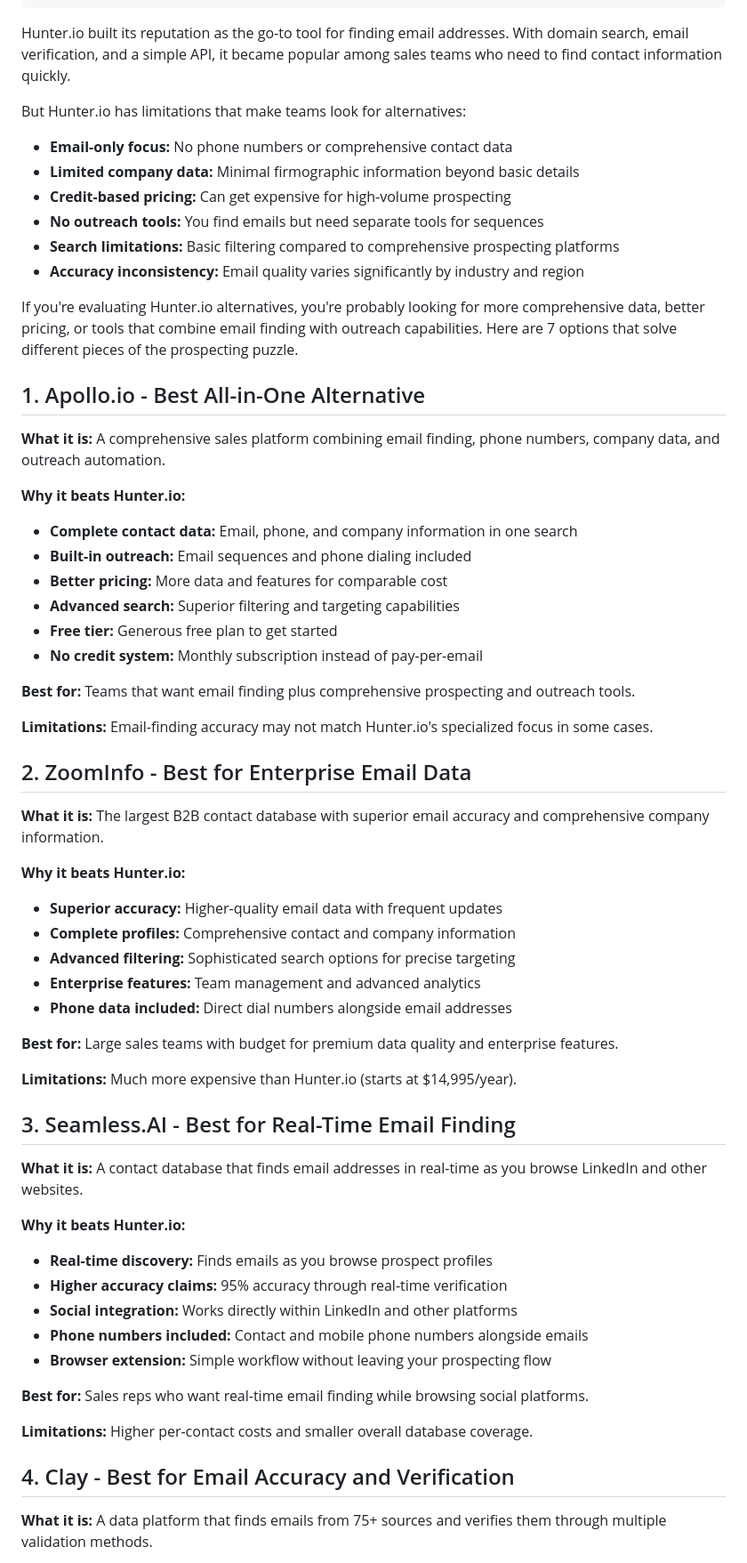
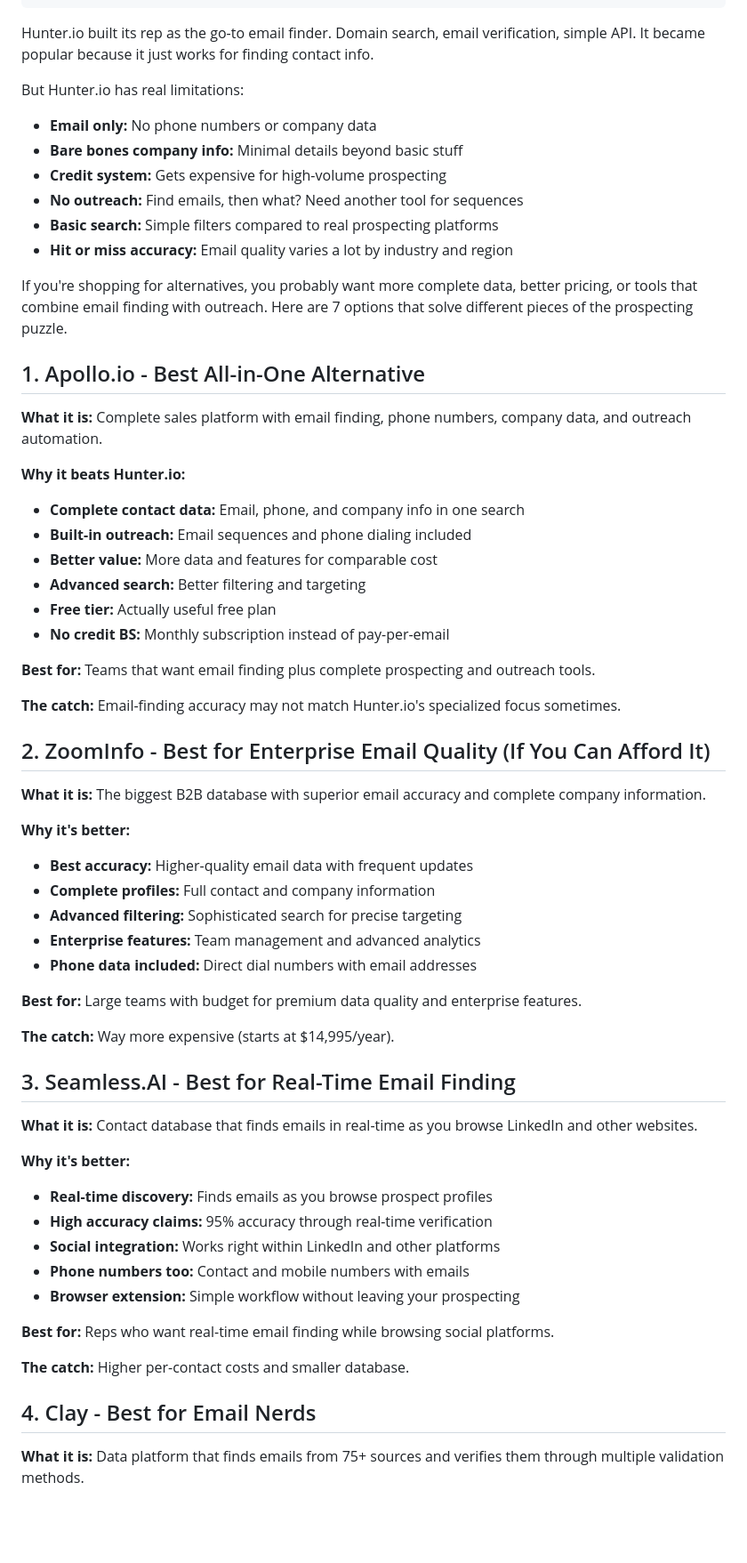
Before and after one commit to FundedList/fundedlist-landing, a Markdown page: blog/posts/hunter-io-alternatives.md, the part around one of its changes. Shown at 89% size. Rendered like a GitHub page; blank space fills up the shorter version.

Commit message:
Humanize: Hunter.io Alternatives post

```diff
--- a/blog/posts/hunter-io-alternatives.md
+++ b/blog/posts/hunter-io-alternatives.md
@@ -10,66 +10,66 @@ tags:
 draft: true
 ---
 
-Hunter.io built its reputation as the go-to tool for finding email addresses. With domain search, email verification, and a simple API, it became popular among sales teams who need to find contact information quickly.
+Hunter.io built its rep as the go-to email finder. Domain search, email verification, simple API. It became popular because it just works for finding contact info.
 
-But Hunter.io has limitations that make teams look for alternatives:
+But Hunter.io has real limitations:
 
-- **Email-only focus:** No phone numbers or comprehensive contact data
-- **Limited company data:** Minimal firmographic information beyond basic details
-- **Credit-based pricing:** Can get expensive for high-volume prospecting
-- **No outreach tools:** You find emails but need separate tools for sequences
-- **Search limitations:** Basic filtering compared to comprehensive prospecting platforms
-- **Accuracy inconsistency:** Email quality varies significantly by industry and region
+- **Email only:** No phone numbers or company data
+- **Bare bones company info:** Minimal details beyond basic stuff
+- **Credit system:** Gets expensive for high-volume prospecting
+- **No outreach:** Find emails, then what? Need another tool for sequences
+- **Basic search:** Simple filters compared to real prospecting platforms
+- **Hit or miss accuracy:** Email quality varies a lot by industry and region
 
-If you're evaluating Hunter.io alternatives, you're probably looking for more comprehensive data, better pricing, or tools that combine email finding with outreach capabilities. Here are 7 options that solve different pieces of the prospecting puzzle.
+If you're shopping for alternatives, you probably want more complete data, better pricing, or tools that combine email finding with outreach. Here are 7 options that solve different pieces of the prospecting puzzle.
 
 ## 1. Apollo.io - Best All-in-One Alternative
 
-**What it is:** A comprehensive sales platform combining email finding, phone numbers, company data, and outreach automation.
+**What it is:** Complete sales platform with email finding, phone numbers, company data, and outreach automation.
 
 **Why it beats Hunter.io:**
-- **Complete contact data:** Email, phone, and company information in one search
+- **Complete contact data:** Email, phone, and company info in one search
 - **Built-in outreach:** Email sequences and phone dialing included
-- **Better pricing:** More data and features for comparable cost
-- **Advanced search:** Superior filtering and targeting capabilities
-- **Free tier:** Generous free plan to get started
-- **No credit system:** Monthly subscription instead of pay-per-email
+- **Better value:** More data and features for comparable cost
+- **Advanced search:** Better filtering and targeting
+- **Free tier:** Actually useful free plan
+- **No credit BS:** Monthly subscription instead of pay-per-email
 
-**Best for:** Teams that want email finding plus comprehensive prospecting and outreach tools.
+**Best for:** Teams that want email finding plus complete prospecting and outreach tools.
 
-**Limitations:** Email-finding accuracy may not match Hunter.io's specialized focus in some cases.
+**The catch:** Email-finding accuracy may not match Hunter.io's specialized focus sometimes.
 
-## 2. ZoomInfo - Best for Enterprise Email Data
+## 2. ZoomInfo - Best for Enterprise Email Quality (If You Can Afford It)
 
-**What it is:** The largest B2B contact database with superior email accuracy and comprehensive company information.
+**What it is:** The biggest B2B database with superior email accuracy and complete company information.
 
-**Why it beats Hunter.io:**
-- **Superior accuracy:** Higher-quality email data with frequent updates
-- **Complete profiles:** Comprehensive contact and company information
-- **Advanced filtering:** Sophisticated search options for precise targeting
+**Why it's better:**
+- **Best accuracy:** Higher-quality email data with frequent updates
+- **Complete profiles:** Full contact and company information
+- **Advanced filtering:** Sophisticated search for precise targeting
 - **Enterprise features:** Team management and advanced analytics
-- **Phone data included:** Direct dial numbers alongside email addresses
+- **Phone data included:** Direct dial numbers with email addresses
 
-**Best for:** Large sales teams with budget for premium data quality and enterprise features.
+**Best for:** Large teams with budget for premium data quality and enterprise features.
 
-**Limitations:** Much more expensive than Hunter.io (starts at $14,995/year).
+**The catch:** Way more expensive (starts at $14,995/year).
 
 ## 3. Seamless.AI - Best for Real-Time Email Finding
 
-**What it is:** A contact database that finds email addresses in real-time as you browse LinkedIn and other websites.
+**What it is:** Contact database that finds emails in real-time as you browse LinkedIn and other websites.
 
-**Why it beats Hunter.io:**
+**Why it's better:**
 - **Real-time discovery:** Finds emails as you browse prospect profiles
-- **Higher accuracy claims:** 95% accuracy through real-time verification
-- **Social integration:** Works directly within LinkedIn and other platforms
-- **Phone numbers included:** Contact and mobile phone numbers alongside emails
-- **Browser extension:** Simple workflow without leaving your prospecting flow
+- **High accuracy claims:** 95% accuracy through real-time verification
+- **Social integration:** Works right within LinkedIn and other platforms
+- **Phone numbers too:** Contact and mobile numbers with emails
+- **Browser extension:** Simple workflow without leaving your prospecting
 
-**Best for:** Sales reps who want real-time email finding while browsing social platforms.
+**Best for:** Reps who want real-time email finding while browsing social platforms.
 
-**Limitations:** Higher per-contact costs and smaller overall database coverage.
+**The catch:** Higher per-contact costs and smaller database.
 
-## 4. Clay - Best for Email Accuracy and Verification
+## 4. Clay - Best for Email Nerds
 
-**What it is:** A data platform that finds emails from 75+ sources and verifies them through multiple validation methods.
+**What it is:** Data platform that finds emails from 75+ sources and verifies them through multiple validation methods.
 
```
Also changed, not shown: other parts of blog/posts/hunter-io-alternatives.md (+46 -42 lines).
